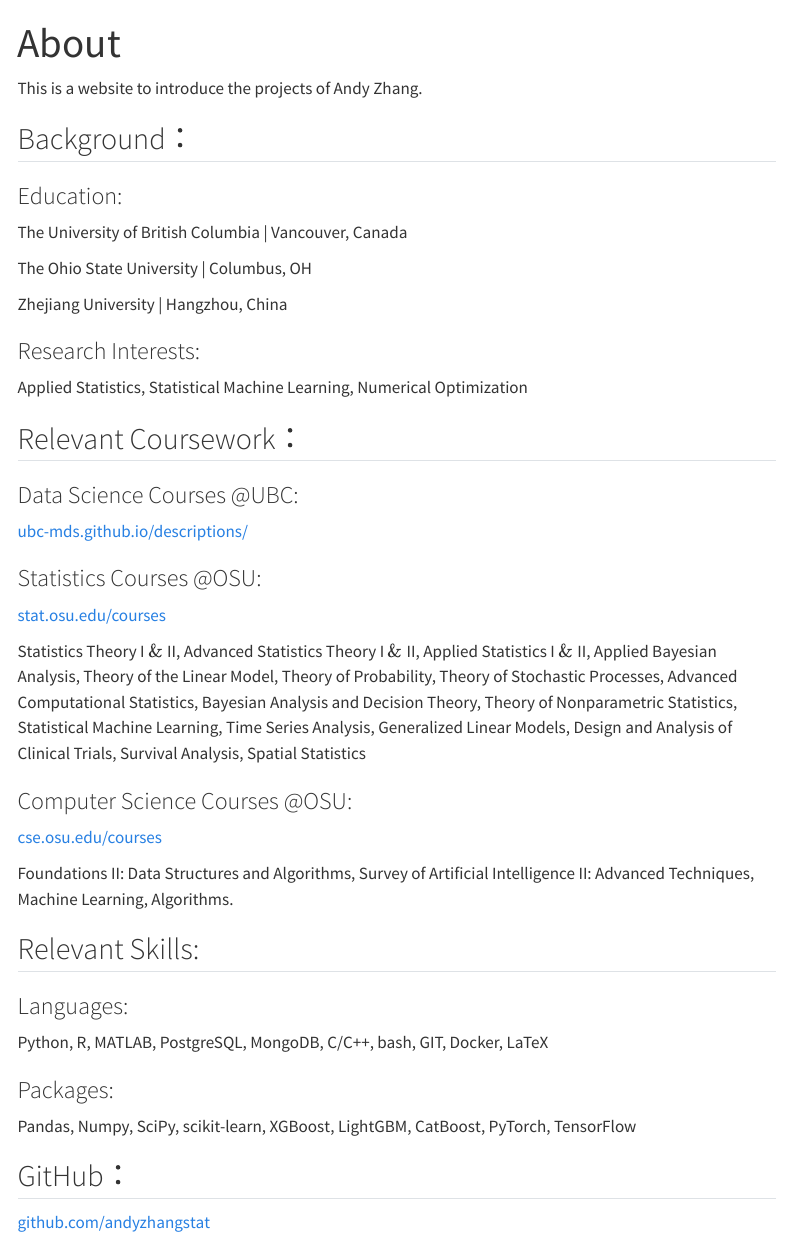
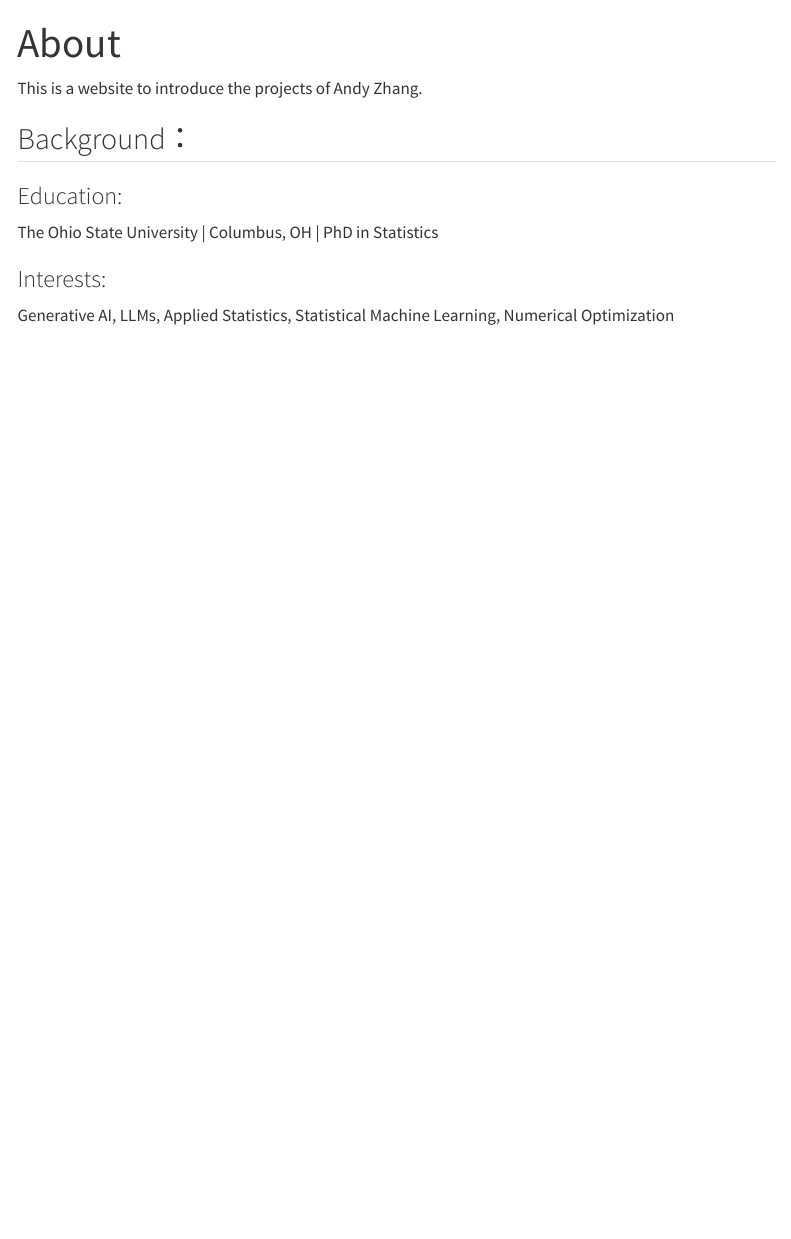
Before and after one commit to andyzhangstat/andyzhangstat.github.io, a Quarto document (about.qmd): the page in a window 1100 px wide, from its top. Rendered offline with R 4.5, knitr and Pandoc in place of Quarto, with nearby package versions; menus at the side of the page are left out.

Commit message:
Update files

```diff
--- a/about.qmd
+++ b/about.qmd
@@ -10,50 +10,50 @@ This is a website to introduce the projects of Andy Zhang.
 
 
 ### Education:
-The University of British Columbia | Vancouver, Canada
+<!-- The University of British Columbia | Vancouver, Canada -->
 
-The Ohio State University | Columbus, OH
+The Ohio State University | Columbus, OH | PhD in Statistics
 
-Zhejiang University | Hangzhou, China
+<!-- Zhejiang University | Hangzhou, China -->
 
 
 
-### Research Interests:
-Applied Statistics, Statistical Machine Learning, Numerical Optimization
+### Interests:
+Generative AI, LLMs, Applied Statistics, Statistical Machine Learning, Numerical Optimization
 
 
 
-## Relevant Coursework：
+<!-- ## Relevant Coursework： -->
 
-### Data Science Courses @UBC:
-[ubc-mds.github.io/descriptions/](https://ubc-mds.github.io/descriptions/)
+<!-- ### Data Science Courses @UBC: -->
+<!-- [ubc-mds.github.io/descriptions/](https://ubc-mds.github.io/descriptions/) -->
 
 
-### Statistics Courses @OSU:
-[stat.osu.edu/courses](https://stat.osu.edu/courses)
+<!-- ### Statistics Courses @OSU: -->
+<!-- [stat.osu.edu/courses](https://stat.osu.edu/courses) -->
 
-Statistics Theory I $\&$ II, Advanced Statistics Theory I $\&$ II, Applied Statistics I $\&$ II, Applied Bayesian Analysis, Theory of the Linear Model, Theory of Probability, Theory of Stochastic Processes, Advanced Computational Statistics, Bayesian Analysis and Decision Theory, Theory of Nonparametric Statistics, Statistical Machine Learning, Time Series Analysis, Generalized Linear Models, Design and Analysis of Clinical Trials, Survival Analysis, Spatial Statistics
+<!-- Statistics Theory I $\&$ II, Advanced Statistics Theory I $\&$ II, Applied Statistics I $\&$ II, Applied Bayesian Analysis, Theory of the Linear Model, Theory of Probability, Theory of Stochastic Processes, Advanced Computational Statistics, Bayesian Analysis and Decision Theory, Theory of Nonparametric Statistics, Statistical Machine Learning, Time Series Analysis, Generalized Linear Models, Design and Analysis of Clinical Trials, Survival Analysis, Spatial Statistics -->
 
-### Computer Science Courses @OSU:
-[cse.osu.edu/courses](https://cse.osu.edu/courses)
+<!-- ### Computer Science Courses @OSU: -->
+<!-- [cse.osu.edu/courses](https://cse.osu.edu/courses) -->
 
-Foundations II: Data Structures and Algorithms, Survey of Artificial Intelligence II: Advanced Techniques, Machine Learning, Algorithms.
+<!-- Foundations II: Data Structures and Algorithms, Survey of Artificial Intelligence II: Advanced Techniques, Machine Learning, Algorithms. -->
 
 
 
 
-## Relevant Skills:
+<!-- ## Relevant Skills: -->
 
-### Languages:
-Python, R, MATLAB, PostgreSQL, MongoDB,
-C/C++, bash, GIT, Docker, LaTeX
+<!-- ### Languages: -->
+<!-- Python, R, MATLAB, PostgreSQL, MongoDB,  -->
+<!-- C/C++, bash, GIT, Docker, LaTeX -->
 
 
-### Packages:
-Pandas, Numpy, SciPy, scikit-learn,
-XGBoost, LightGBM, CatBoost,
-PyTorch, TensorFlow
+<!-- ### Packages: -->
+<!-- Pandas, Numpy, SciPy, scikit-learn,  -->
+<!-- XGBoost, LightGBM, CatBoost, -->
+<!-- PyTorch, TensorFlow -->
 
 
-## GitHub：
-[github.com/andyzhangstat](https://github.com/andyzhangstat)
+<!-- ## GitHub： -->
+<!-- [github.com/andyzhangstat](https://github.com/andyzhangstat) -->
```
Also changed, not shown: index.qmd (+1 -0 lines), van_pic_3.jpg (added), van_pic_4.jpg (added).
